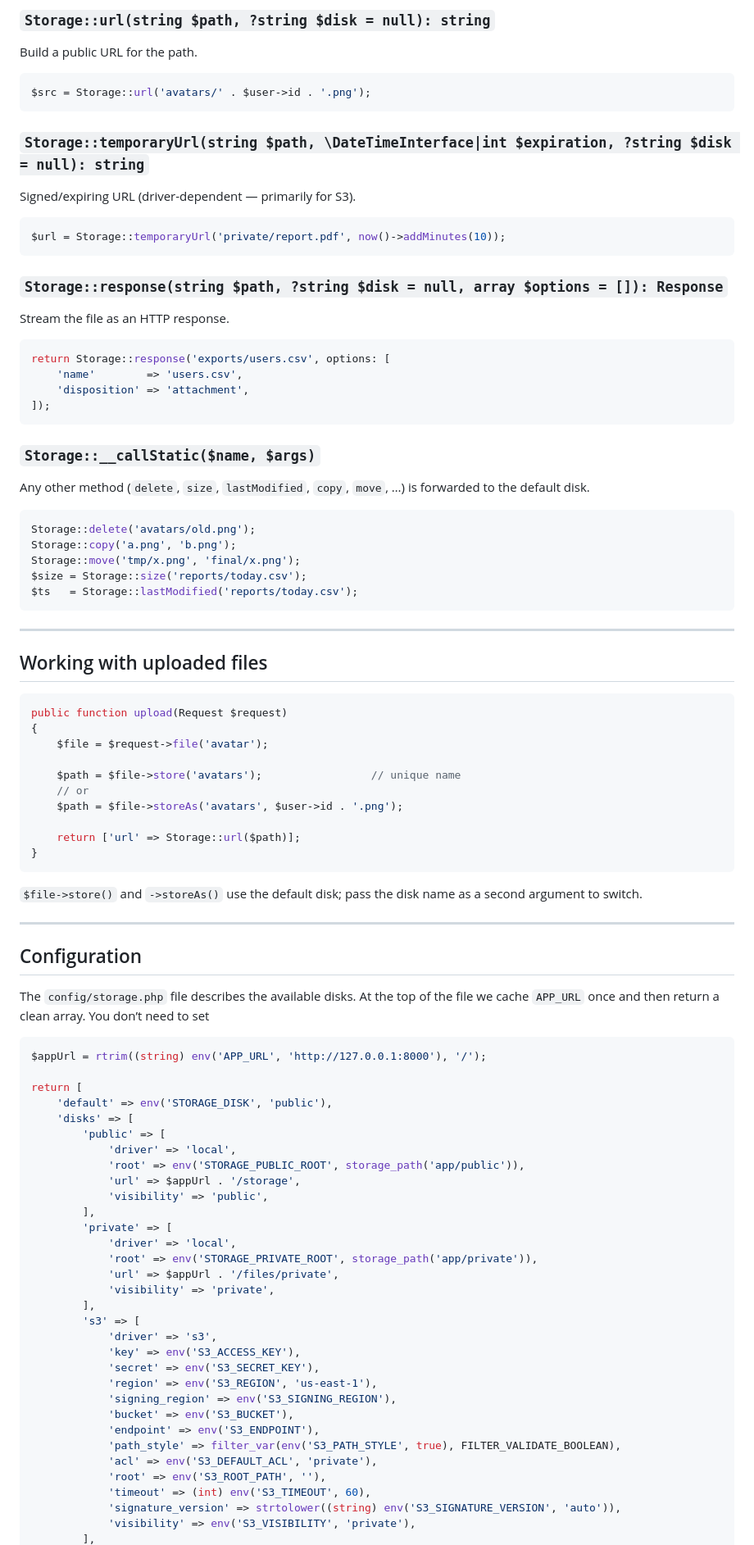
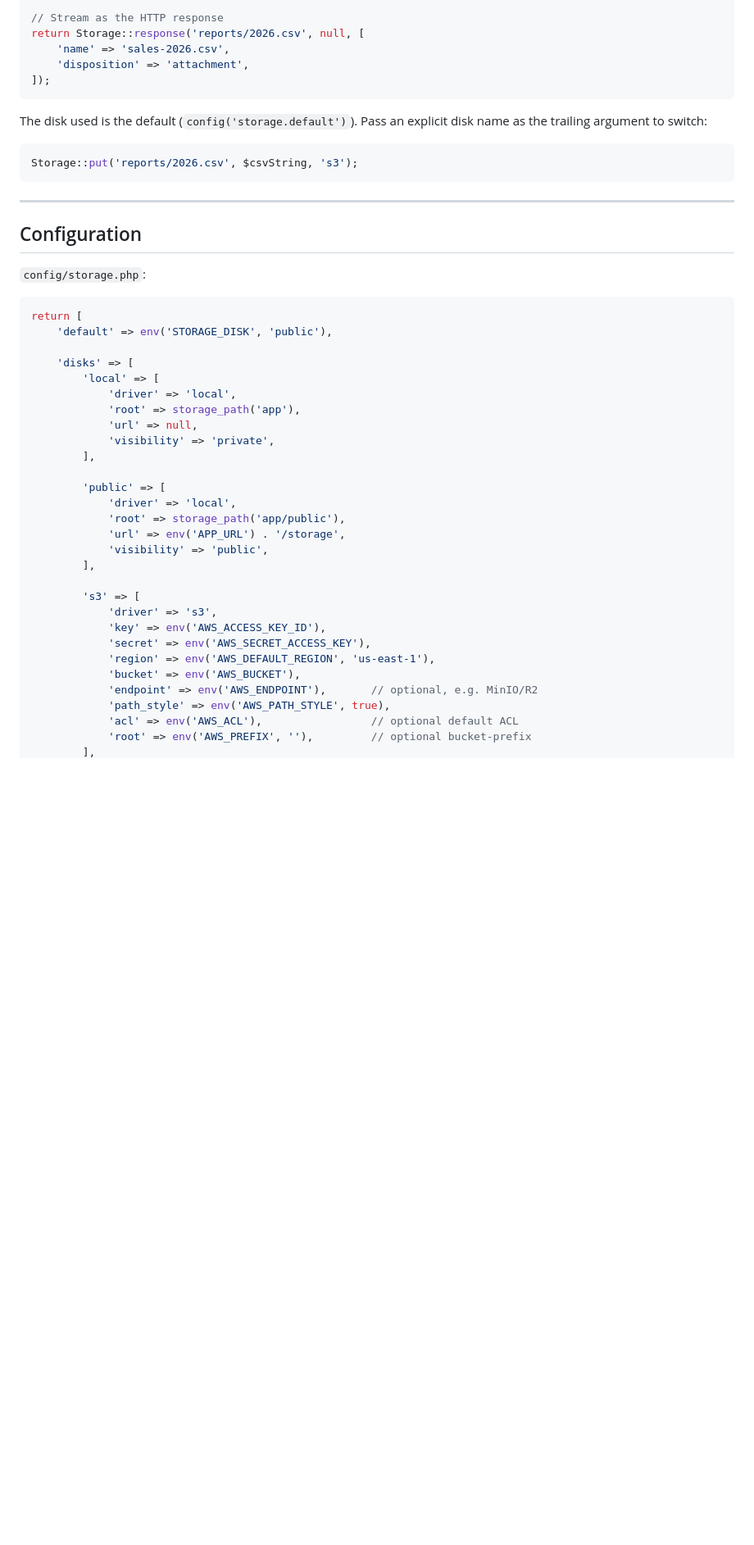
Before and after one commit to 0php/Zero, a Markdown page: docs/storage.md, the part around one of its changes. Shown at 82% size. GitHub-like rendering; blank space fills up the shorter version.

````diff
--- a/docs/storage.md
+++ b/docs/storage.md
@@ -65,89 +35,49 @@ $all   = Storage::files('reports', recursive: true);
-### `Storage::url(string $path, ?string $disk = null): string`
-Build a public URL for the path.
-```php
-$src = Storage::url('avatars/' . $user->id . '.png');
-```
-
-### `Storage::temporaryUrl(string $path, \DateTimeInterface|int $expiration, ?string $disk = null): string`
-Signed/expiring URL (driver-dependent — primarily for S3).
-```php
-$url = Storage::temporaryUrl('private/report.pdf', now()->addMinutes(10));
-```
-
-### `Storage::response(string $path, ?string $disk = null, array $options = []): Response`
-Stream the file as an HTTP response.
-```php
-return Storage::response('exports/users.csv', options: [
-    'name'        => 'users.csv',
+// Stream as the HTTP response
+return Storage::response('reports/2026.csv', null, [
+    'name' => 'sales-2026.csv',
     'disposition' => 'attachment',
 ]);
 ```
 
-### `Storage::__callStatic($name, $args)`
-Any other method (`delete`, `size`, `lastModified`, `copy`, `move`, …) is forwarded to the default disk.
-```php
-Storage::delete('avatars/old.png');
-Storage::copy('a.png', 'b.png');
-Storage::move('tmp/x.png', 'final/x.png');
-$size = Storage::size('reports/today.csv');
-$ts   = Storage::lastModified('reports/today.csv');
-```
-
----
-
-## Working with uploaded files
+The disk used is the default (`config('storage.default')`). Pass an explicit disk name as the trailing argument to switch:
 
 ```php
-public function upload(Request $request)
-{
-    $file = $request->file('avatar');
-
-    $path = $file->store('avatars');                 // unique name
-    // or
-    $path = $file->storeAs('avatars', $user->id . '.png');
-
-    return ['url' => Storage::url($path)];
-}
+Storage::put('reports/2026.csv', $csvString, 's3');
 ```
-
-`$file->store()` and `->storeAs()` use the default disk; pass the disk name as a second argument to switch.
 
 ---
 
 ## Configuration
 
-The `config/storage.php` file describes the available disks. At the top of the file we cache `APP_URL` once and then return a clean array. You don’t need to set
+`config/storage.php`:
 
 ```php
-$appUrl = rtrim((string) env('APP_URL', 'http://127.0.0.1:8000'), '/');
-
 return [
     'default' => env('STORAGE_DISK', 'public'),
+
     'disks' => [
+        'local' => [
+            'driver' => 'local',
+            'root' => storage_path('app'),
+            'url' => null,
+            'visibility' => 'private',
+        ],
+
         'public' => [
             'driver' => 'local',
-            'root' => env('STORAGE_PUBLIC_ROOT', storage_path('app/public')),
-            'url' => $appUrl . '/storage',
+            'root' => storage_path('app/public'),
+            'url' => env('APP_URL') . '/storage',
             'visibility' => 'public',
         ],
-        'private' => [
-            'driver' => 'local',
-            'root' => env('STORAGE_PRIVATE_ROOT', storage_path('app/private')),
-            'url' => $appUrl . '/files/private',
-            'visibility' => 'private',
-        ],
+
         's3' => [
             'driver' => 's3',
-            'key' => env('S3_ACCESS_KEY'),
-            'secret' => env('S3_SECRET_KEY'),
-            'region' => env('S3_REGION', 'us-east-1'),
-            'signing_region' => env('S3_SIGNING_REGION'),
-            'bucket' => env('S3_BUCKET'),
-            'endpoint' => env('S3_ENDPOINT'),
-            'path_style' => filter_var(env('S3_PATH_STYLE', true), FILTER_VALIDATE_BOOLEAN),
-            'acl' => env('S3_DEFAULT_ACL', 'private'),
-            'root' => env('S3_ROOT_PATH', ''),
-            'timeout' => (int) env('S3_TIMEOUT', 60),
-            'signature_version' => strtolower((string) env('S3_SIGNATURE_VERSION', 'auto')),
-            'visibility' => env('S3_VISIBILITY', 'private'),
+            'key' => env('AWS_ACCESS_KEY_ID'),
+            'secret' => env('AWS_SECRET_ACCESS_KEY'),
+            'region' => env('AWS_DEFAULT_REGION', 'us-east-1'),
+            'bucket' => env('AWS_BUCKET'),
+            'endpoint' => env('AWS_ENDPOINT'),       // optional, e.g. MinIO/R2
+            'path_style' => env('AWS_PATH_STYLE', true),
+            'acl' => env('AWS_ACL'),                 // optional default ACL
+            'root' => env('AWS_PREFIX', ''),         // optional bucket-prefix
         ],
````
Also changed, not shown: other parts of docs/storage.md (+324 -179 lines).
